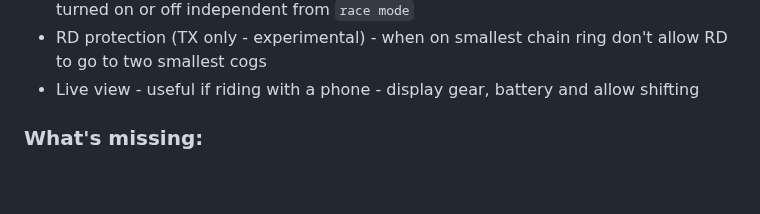
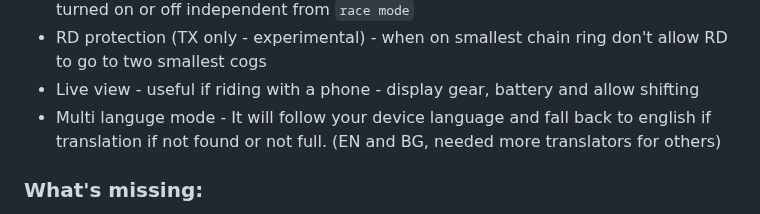
Before and after one commit to chen-ye/dr-eds, a Markdown page: README.md, the part around the change. Rendered like a GitHub page; blank space fills up the shorter version.

```diff
--- a/README.md
+++ b/README.md
@@ -27,6 +27,7 @@ You can clone repo and host it yourself or use it from supplied URL.
 - Sleep mode (TX, GeX only - experimental) - official app use `casual mode` - can be turned on or off independent from `race mode`
 - RD protection (TX only - experimental) - when on smallest chain ring don't allow RD to go to two smallest cogs
 - Live view - useful if riding with a phone - display gear, battery and allow shifting
+- Multi languge mode - It will follow your device language and fall back to english if translation if not found or not full. (EN and BG, needed more translators for others)
 
 ### What's missing:
 
```
